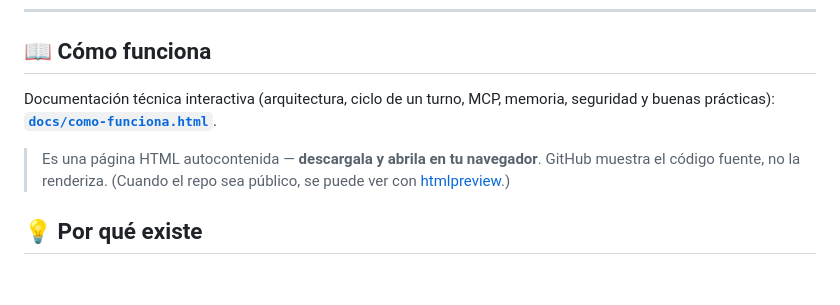
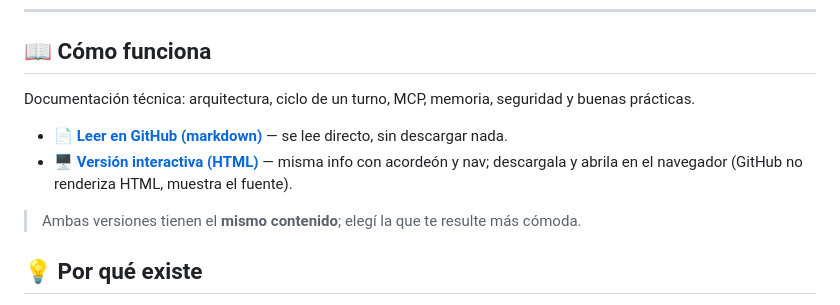
Before and after one commit to GermaniU/libre-agent, a Markdown page: README.md, the part around the change. GitHub-like rendering; blank space fills up the shorter version.

```diff
--- a/README.md
+++ b/README.md
@@ -37,12 +37,14 @@ tools (web, vault/RAG, filesystem, HTML) y presencia en web + Telegram.
 
 ## 📖 Cómo funciona
 
-Documentación técnica interactiva (arquitectura, ciclo de un turno, MCP, memoria,
-seguridad y buenas prácticas): **[`docs/como-funciona.html`](docs/como-funciona.html)**.
+Documentación técnica: arquitectura, ciclo de un turno, MCP, memoria, seguridad y buenas
+prácticas.
 
-> Es una página HTML autocontenida — **descargala y abrila en tu navegador**. GitHub
-> muestra el código fuente, no la renderiza. (Cuando el repo sea público, se puede ver
-> con [htmlpreview](https://htmlpreview.github.io/?https://github.com/GermaniU/libre-agent/blob/main/docs/como-funciona.html).)
+- 📄 **[Leer en GitHub (markdown)](docs/como-funciona.md)** — se lee directo, sin descargar nada.
+- 🖥️ **[Versión interactiva (HTML)](docs/como-funciona.html)** — misma info con acordeón y
+  nav; descargala y abrila en el navegador (GitHub no renderiza HTML, muestra el fuente).
+
+> Ambas versiones tienen el **mismo contenido**; elegí la que te resulte más cómoda.
 
 ## 💡 Por qué existe
 
```
Also changed, not shown: docs/como-funciona.md (added, +273 -0 lines).
